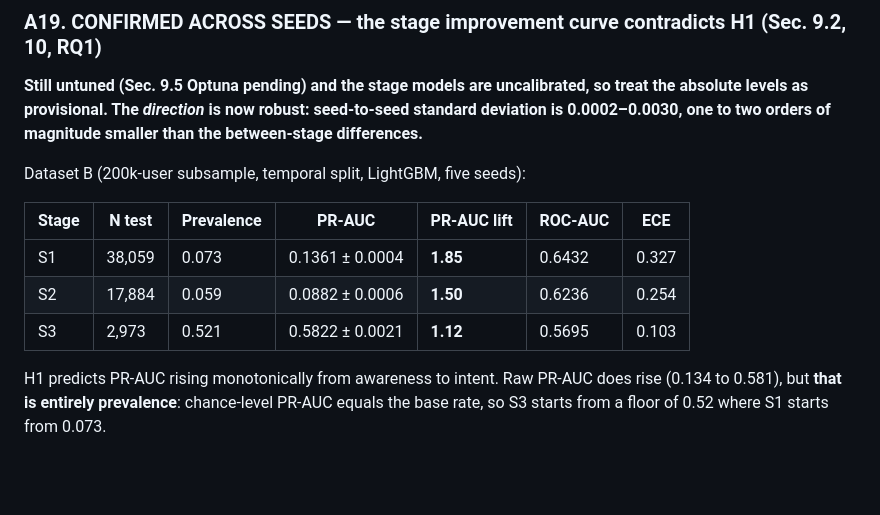
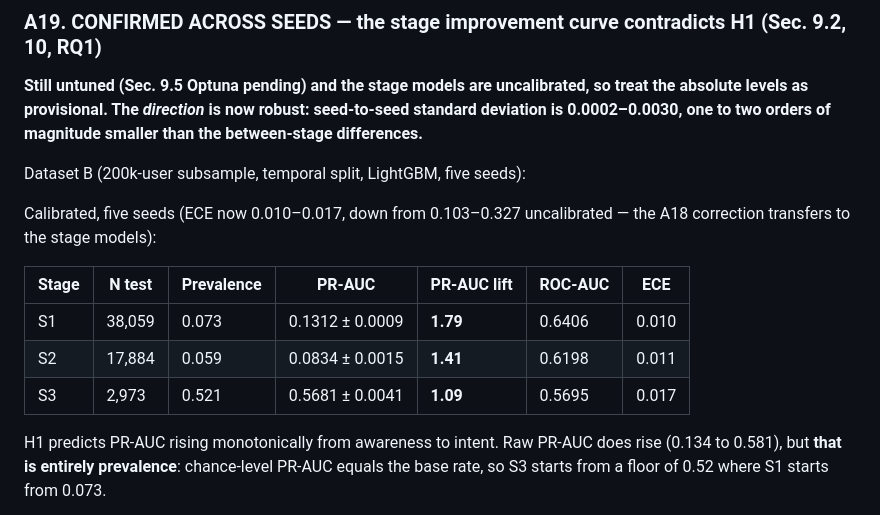
Before and after one commit to AGNAOUAYOUB/funnel-stage-shap, a Markdown page: docs/AMENDMENTS.md, the part around one of its changes. Rendered like a GitHub page; blank space fills up the shorter version.

```diff
--- a/docs/AMENDMENTS.md
+++ b/docs/AMENDMENTS.md
@@ -453,11 +453,14 @@ differences.**
 
 Dataset B (200k-user subsample, temporal split, LightGBM, five seeds):
 
+Calibrated, five seeds (ECE now 0.010–0.017, down from 0.103–0.327 uncalibrated — the A18
+correction transfers to the stage models):
+
 | Stage | N test | Prevalence | PR-AUC | **PR-AUC lift** | ROC-AUC | ECE |
 |---|---|---|---|---|---|---|
-| S1 | 38,059 | 0.073 | 0.1361 ± 0.0004 | **1.85** | 0.6432 | 0.327 |
-| S2 | 17,884 | 0.059 | 0.0882 ± 0.0006 | **1.50** | 0.6236 | 0.254 |
-| S3 | 2,973 | 0.521 | 0.5822 ± 0.0021 | **1.12** | 0.5695 | 0.103 |
+| S1 | 38,059 | 0.073 | 0.1312 ± 0.0009 | **1.79** | 0.6406 | 0.010 |
+| S2 | 17,884 | 0.059 | 0.0834 ± 0.0015 | **1.41** | 0.6198 | 0.011 |
+| S3 | 2,973 | 0.521 | 0.5681 ± 0.0041 | **1.09** | 0.5695 | 0.017 |
 
 H1 predicts PR-AUC rising monotonically from awareness to intent. Raw PR-AUC does rise
 (0.134 to 0.581), but **that is entirely prevalence**: chance-level PR-AUC equals the base
```
Also changed, not shown: other parts of docs/AMENDMENTS.md (+53 -1 lines), docs/PAPER_OUTLINE.md (+23 -6 lines).
